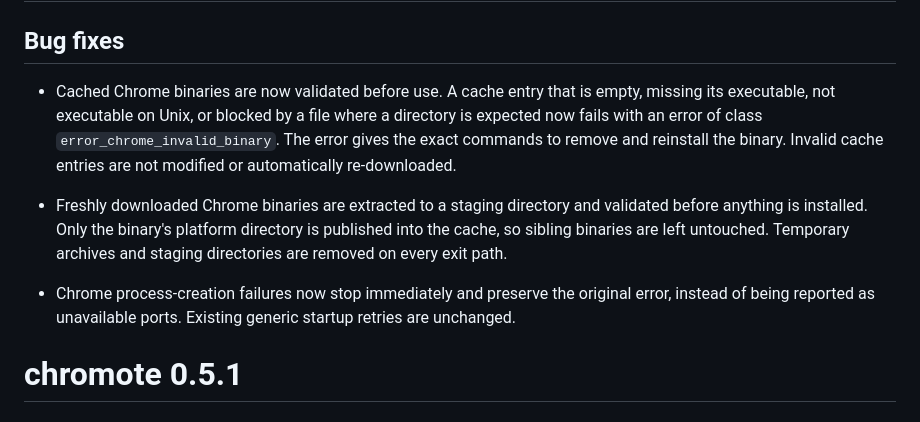
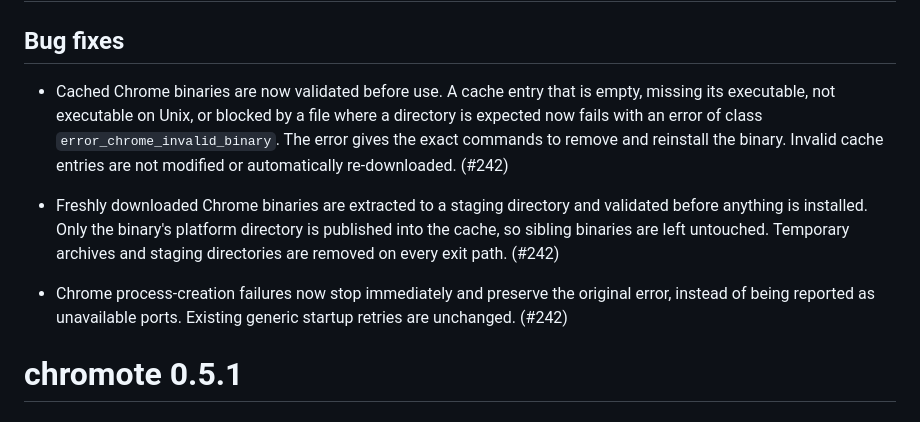
Before and after one commit to rstudio/chromote, a Markdown page: NEWS.md, the part around the change. Rendered like a GitHub page.

Commit message:
chore(NEWS): Reference PR number in bug fix bullets

```diff
--- a/NEWS.md
+++ b/NEWS.md
@@ -2,11 +2,11 @@
 
 ## Bug fixes
 
-* Cached Chrome binaries are now validated before use. A cache entry that is empty, missing its executable, not executable on Unix, or blocked by a file where a directory is expected now fails with an error of class `error_chrome_invalid_binary`. The error gives the exact commands to remove and reinstall the binary. Invalid cache entries are not modified or automatically re-downloaded.
+* Cached Chrome binaries are now validated before use. A cache entry that is empty, missing its executable, not executable on Unix, or blocked by a file where a directory is expected now fails with an error of class `error_chrome_invalid_binary`. The error gives the exact commands to remove and reinstall the binary. Invalid cache entries are not modified or automatically re-downloaded. (#242)
 
-* Freshly downloaded Chrome binaries are extracted to a staging directory and validated before anything is installed. Only the binary's platform directory is published into the cache, so sibling binaries are left untouched. Temporary archives and staging directories are removed on every exit path.
+* Freshly downloaded Chrome binaries are extracted to a staging directory and validated before anything is installed. Only the binary's platform directory is published into the cache, so sibling binaries are left untouched. Temporary archives and staging directories are removed on every exit path. (#242)
 
-* Chrome process-creation failures now stop immediately and preserve the original error, instead of being reported as unavailable ports. Existing generic startup retries are unchanged.
+* Chrome process-creation failures now stop immediately and preserve the original error, instead of being reported as unavailable ports. Existing generic startup retries are unchanged. (#242)
 
 # chromote 0.5.1
 
```
